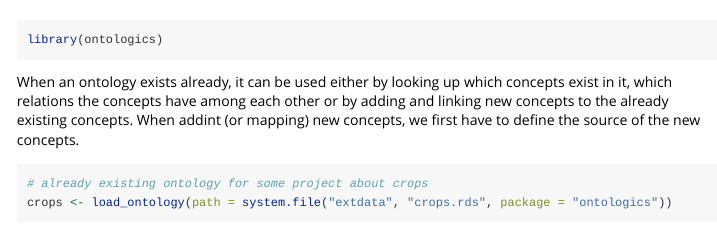
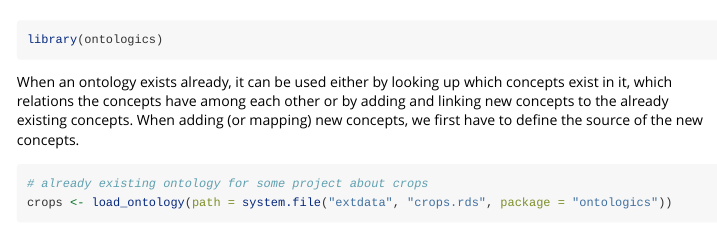
Before and after one commit to luckinet/ontologics, an R Markdown document (vignettes/map_new_concepts.Rmd): the page in a window 1100 px wide, from 60 px down. Rendered offline with R 4.5, knitr and Pandoc, with nearby package versions; some code elsewhere in the file could not run offline; common packages that the code uses without loading them are loaded.

Commit message:
fix (potential) typos

````diff
--- a/vignettes/map_new_concepts.Rmd
+++ b/vignettes/map_new_concepts.Rmd
@@ -20,7 +20,7 @@ library(knitr)
 library(ontologics)
 ```
 
-When an ontology exists already, it can be used either by looking up which concepts exist in it, which relations the concepts have among each other or by adding and linking new concepts to the already existing concepts. When addint (or mapping) new concepts, we first have to define the source of the new concepts.
+When an ontology exists already, it can be used either by looking up which concepts exist in it, which relations the concepts have among each other or by adding and linking new concepts to the already existing concepts. When adding (or mapping) new concepts, we first have to define the source of the new concepts.
 
 ```{r concept matches}
 # already existing ontology for some project about crops
````
Also changed, not shown: README.md.
